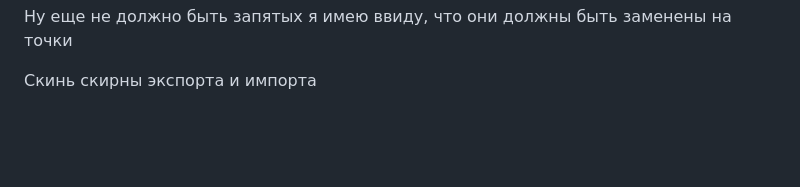
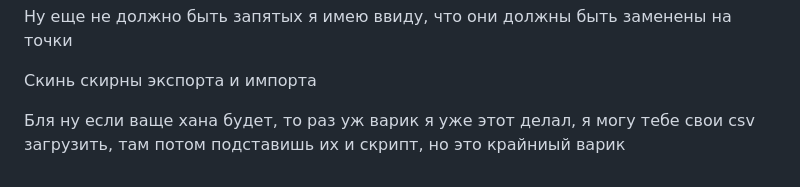
Before and after one commit to Kepupa/moodle-backend, a Markdown page: README.md, the part around the change. Drawn GitHub-style; blank space fills up the shorter version.

```diff
--- a/README.md
+++ b/README.md
@@ -402,3 +402,5 @@ CONTEXT: COPY product_workshops, line 2, column product_id: "20,8,2.7"
 Ну еще не должно быть запятых я имею ввиду, что они должны быть заменены на точки
 
 Скинь скирны экспорта и импорта
+
+Бля ну если ваще хана будет, то раз уж варик я уже этот делал, я могу тебе свои csv загрузить, там потом подставишь их и скрипт, но это крайниый варик
```
